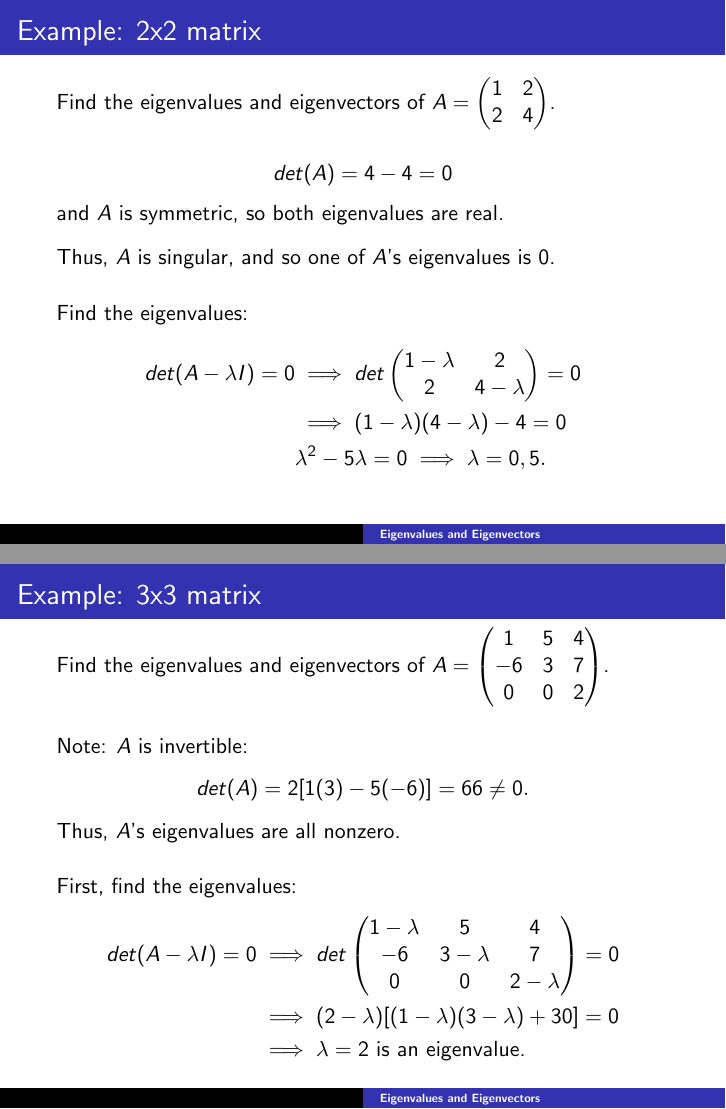
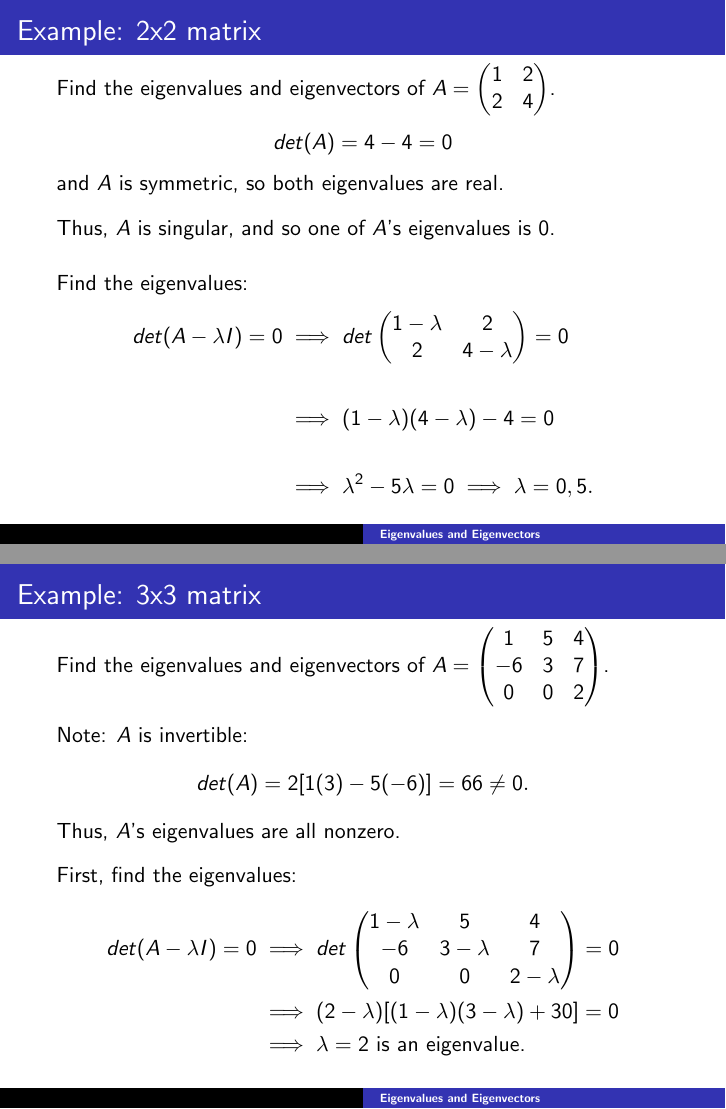
Before and after one commit to mcarlisle/course-materials, LaTeX slides (Linear Algebra/linear_algebra_slides6.tex): pages 13 and 15 of 54, joined at a grey line. Compiled offline with pdfLaTeX.

Commit message:
more cleanup

```diff
--- a/Linear Algebra/linear_algebra_slides6.tex
+++ b/Linear Algebra/linear_algebra_slides6.tex
@@ -221,11 +221,9 @@ In particular, if $A = R$ is a reflection matrix, $R$ is orthogonal and symmetri
 \frame{ \frametitle{Example: 2x2 matrix}
 
 Find the eigenvalues and eigenvectors of $A = \mrr{1}{2}{2}{4}$.
+\[ det(A) = 4-4 = 0 \]
 
-\vspace{3mm}
-
-\[ det(A) = 4-4 = 0 \]
- and $A$ is symmetric, so both eigenvalues are real.
+and $A$ is symmetric, so both eigenvalues are real.
 
 \vspace{3mm}
 
@@ -271,13 +270,13 @@ The eigenvectors associated with $\lambda = 5$ are:
 
 Find the eigenvalues and eigenvectors of $A = \mrrr{1}{5}{4}{-6}{3}{7}{0}{0}{2}$.
 
-\vspace{5mm}
+\vspace{3mm}
 
 Note: $A$ is invertible:
 \[det(A) = 2[1(3) - 5(-6)] = 66 \neq 0. \]
 Thus, $A$'s eigenvalues are all nonzero.
 
-\vspace{5mm}
+\vspace{3mm}
 
 First, find the eigenvalues:
 \begin{align*}
```
Also changed, not shown: Linear Algebra/linear_algebra_slides6.pdf, Linear Algebra/linear_algebra_slides6.tex (5 more changed lines).
